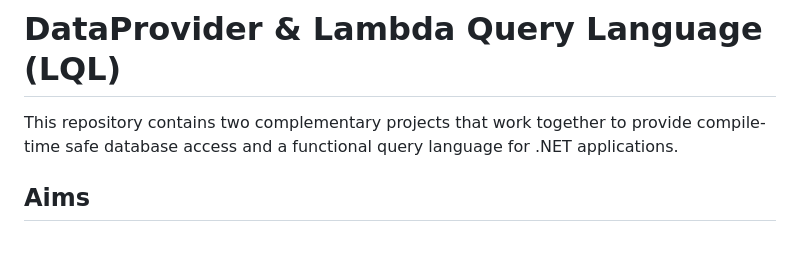
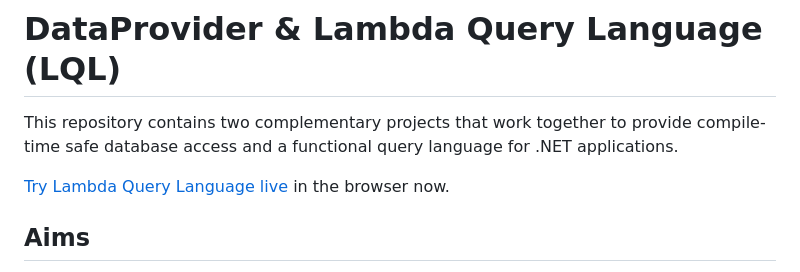
Before and after one commit to mzarsaw/DataProvider, a Markdown page: README.md, the part around the change. GitHub-like rendering; blank space fills up the shorter version.

Commit message:
Link to live LQL playground

```diff
--- a/README.md
+++ b/README.md
@@ -1,6 +1,8 @@
 # DataProvider & Lambda Query Language (LQL)
 
 This repository contains two complementary projects that work together to provide compile-time safe database access and a functional query language for .NET applications.
+
+[Try Lambda Query Language live](https://melbournedeveloper.github.io/DataProvider/#playground) in the browser now.
 
 ## Aims
 
```
